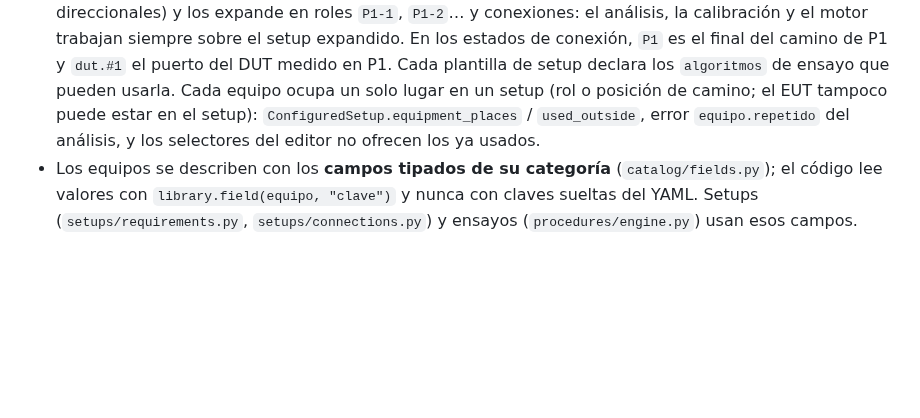
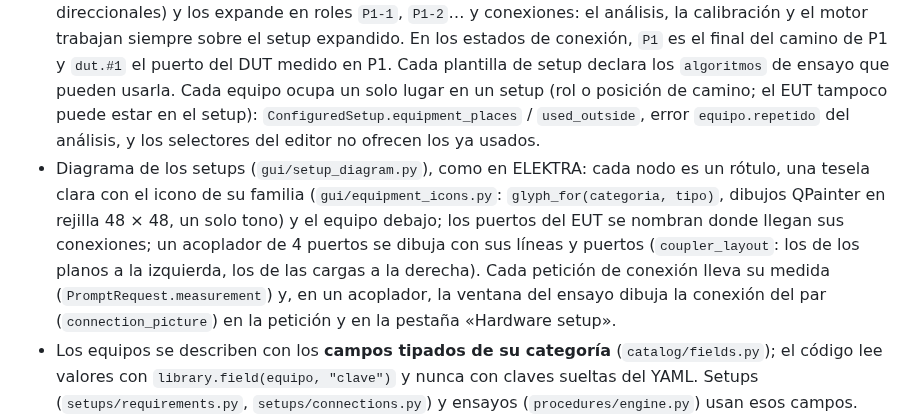
Before and after one commit to oterovalejandro/CAL-ELEKTRA, a Markdown page: CLAUDE.md, the part around the change. GitHub-like rendering; blank space fills up the shorter version.

```diff
--- a/CLAUDE.md
+++ b/CLAUDE.md
@@ -8,6 +8,7 @@
 - La biblioteca es una carpeta de YAML. Cada fichero lleva `formato: calelektra/<tipo>@0.3`, salvo las plantillas de setup y los setups, que van en `@0.4` (con caminos; los 0.3 no se cargan), y los ficheros de incertidumbres de los VNA, que son del laboratorio. El ejemplo está en `biblioteca_ejemplo/` y lo usan los tests (siempre sobre una copia: los ensayos escriben en `ensayos/`). La E5061B (`VNA-BF-01`) tiene la calibración vencida (30/07/2026): los tests de la LISN usan `E5061B_VALID_DAY` o `renew_calibration` de `conftest.py`.
 - Regla central: el rango efectivo de un setup es la intersección de los rangos útiles de los equipos (`setups/analysis.py`, `core/frequency.py`). El DUT no limita.
 - Estructura de todo hardware setup: VNA → puertos P1, P2… → un **camino** por puerto (lista ordenada de equipos de 2 puertos desde el VNA: `caminos` de la plantilla y del setup) → plano de referencia PRn al final del camino (su conector dice el conector de DUT admitido) → DUT / antenas finales / cargas. `setups/paths.py` resuelve los caminos (orientación por conectores, `invertido`, sentido de los direccionales) y los expande en roles `P1-1`, `P1-2`… y conexiones: el análisis, la calibración y el motor trabajan siempre sobre el setup expandido. En los estados de conexión, `P1` es el final del camino de P1 y `dut.#1` el puerto del DUT medido en P1. Cada plantilla de setup declara los `algoritmos` de ensayo que pueden usarla. Cada equipo ocupa un solo lugar en un setup (rol o posición de camino; el EUT tampoco puede estar en el setup): `ConfiguredSetup.equipment_places` / `used_outside`, error `equipo.repetido` del análisis, y los selectores del editor no ofrecen los ya usados.
+- Diagrama de los setups (`gui/setup_diagram.py`), como en ELEKTRA: cada nodo es un rótulo, una tesela clara con el icono de su familia (`gui/equipment_icons.py`: `glyph_for(categoria, tipo)`, dibujos QPainter en rejilla 48 × 48, un solo tono) y el equipo debajo; los puertos del EUT se nombran donde llegan sus conexiones; un acoplador de 4 puertos se dibuja con sus líneas y puertos (`coupler_layout`: los de los planos a la izquierda, los de las cargas a la derecha). Cada petición de conexión lleva su medida (`PromptRequest.measurement`) y, en un acoplador, la ventana del ensayo dibuja la conexión del par (`connection_picture`) en la petición y en la pestaña «Hardware setup».
 - Los equipos se describen con los **campos tipados de su categoría** (`catalog/fields.py`); el código lee valores con `library.field(equipo, "clave")` y nunca con claves sueltas del YAML. Setups (`setups/requirements.py`, `setups/connections.py`) y ensayos (`procedures/engine.py`) usan esos campos.
 - Algoritmos de ensayo (`procedures/model.py`): `vna_2_puertos` (S → .s2p), `vna_transmision` (normalización, S21 → .csv), `vna_1_puerto` (impedancia genérica, S11 → .s1p) y `vna_acoplador` (puertos `In`, `Out`, `Coupl. Fwd`, `Coupl. Rev` —los nombres de antes de 0.8.3, ENTRADA…, se leen y se renombran—; pares de puertos con los otros en 50 Ω, pasa / falla con los valores nominales del modelo, que el registro guarda en `valores_nominales`, `procedures/coupler.py`; se muestra en dos gráficos, reflexión de cada puerto —In y Out de la medida In-Out— y transmisión de cada medida, con los valores nominales: `CouplerPlots`/`ResultPlots` de `gui/plots.py`). Unidades de las gráficas: «VSWR, Magnitud (dB)» (transmisiones en un segundo eje), «Magnitud (dB)» y «Fase (°)»; la impedancia (Ω, dBΩ, fase de Z) solo en `vna_1_puerto`. NSA y S_VSWR solo tienen setup. El registro guarda `caminos` y `medidas` (fichero, formato y puertos del EUT por camino).
 - Estructura de un ensayo: el **hardware setup** da el banco y las frecuencias (`setups/frequencies.py`: lineal por puntos o paso, logarítmico, lista CSV); el **modelo del EUT** da las especificaciones S2P (`especificaciones_s`, `procedures/specs.py`) o, en los cables, la especificación por fórmula (K1·√f + K2·f con su unidad de f y longitud de referencia, VSWR de los conectores sumados en lineal; tolerancias `tolerancias_cable` de la plantilla; `procedures/cable_specs.py`, registro `especificacion_cable`, `docs/11_especificacion_de_cables_por_formula.md`); la **plantilla de ensayo** (`procedures/model.py`) llama a un setup (`hardware_setup`), define el EUT (`eut`) y los ajustes de trazas (el suavizado solo afecta a la visualización); un **ensayo** es el registro de un lanzamiento: `ProcedureRunner(library, plantilla, folder=…)` crea `<carpeta>/<ensayo>/ensayo.yaml` con `library.new_test_record`.
```
Also changed, not shown: README.md (+4 -3 lines), docs/12_iconos_y_conexiones_de_los_hardware_setups.md (added, +110 -0 lines), docs/capturas/v09/11b_setup_lista_frecuencias.png (added), docs/capturas/v09/13_setup_sac_nsa_3m.png (added), docs/capturas/v09/14_setup_camino_P1.png (added), docs/capturas/v09/15_iconos_equipos.png (added), docs/capturas/v09/21c_peticion_par_acoplador.png (added), docs/capturas/v09/25b_ensayo_par_acoplador.png (added), 9 other files.
